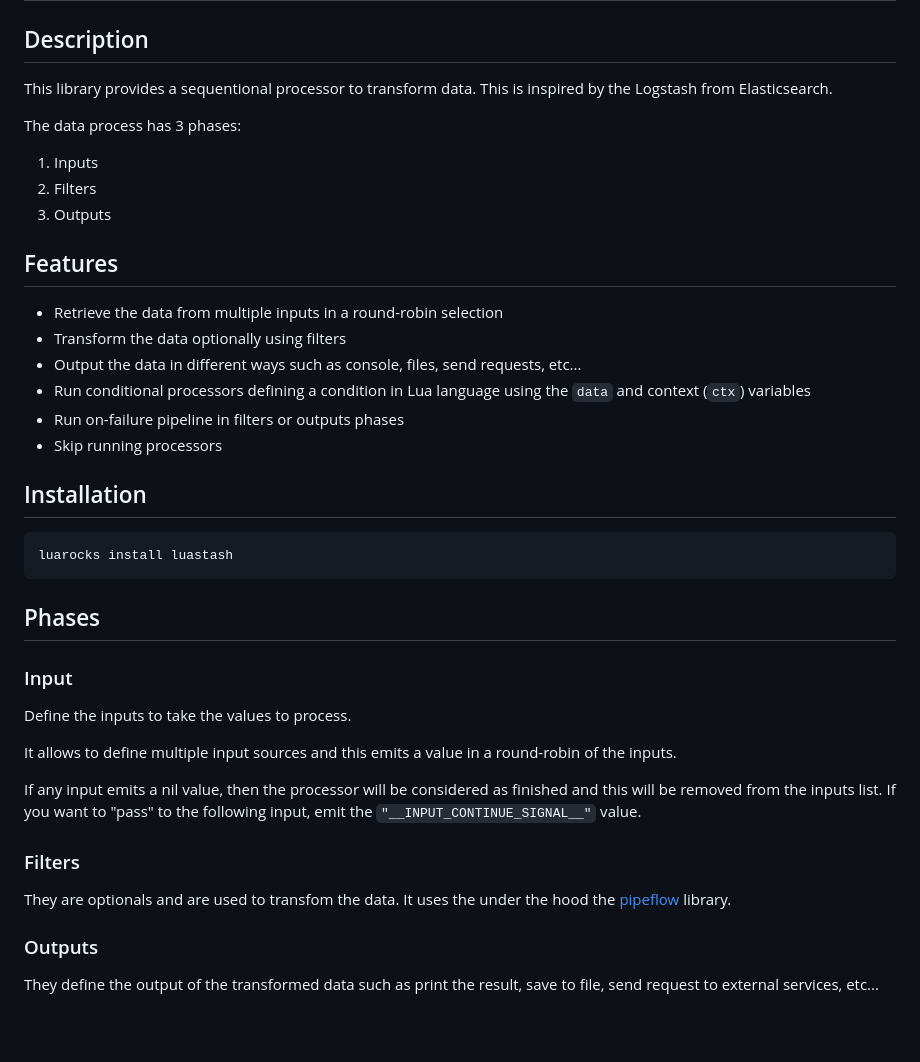
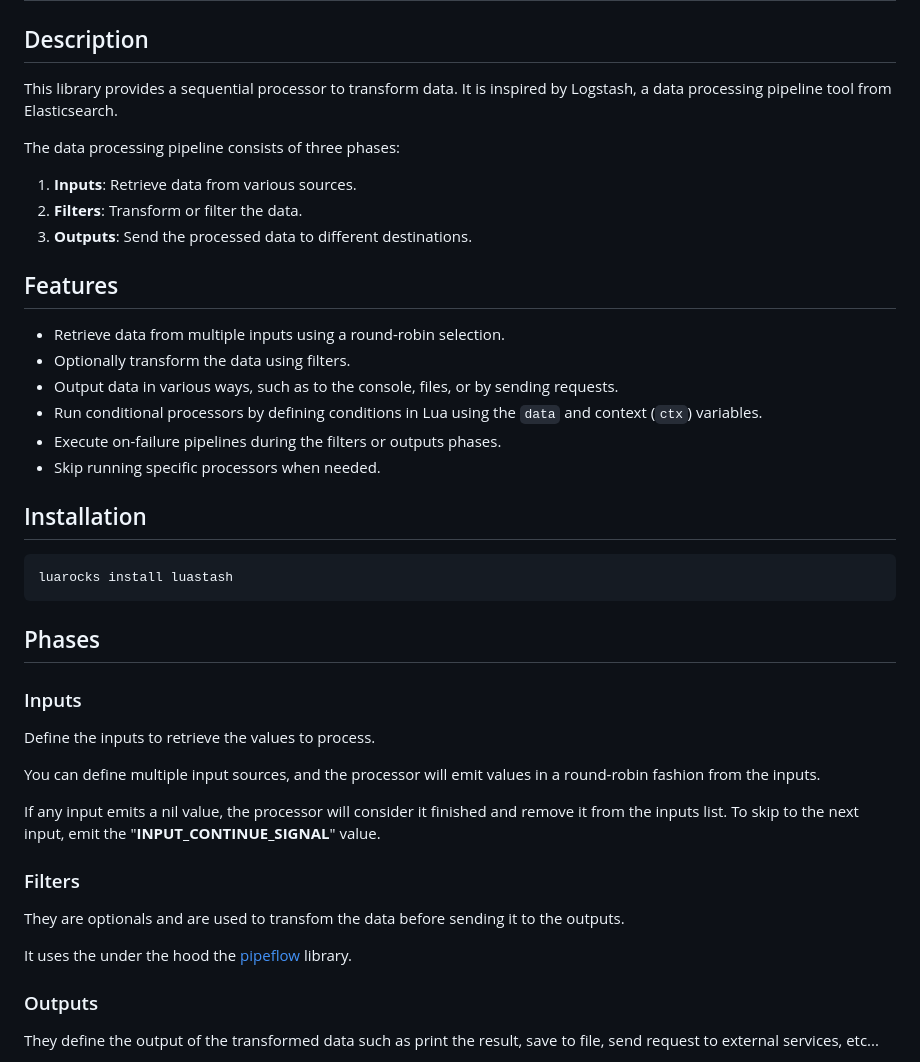
Before and after one commit to Desvelao/luastash, a Markdown page: README.md, the part around the change. GitHub-like rendering; blank space fills up the shorter version.

Commit message:
docs: enhance README.md

````diff
--- a/README.md
+++ b/README.md
@@ -2,44 +2,46 @@
 
 ## Description
 
-This library provides a sequentional processor to transform data. This is inspired by the Logstash from Elasticsearch.
+This library provides a sequential processor to transform data. It is inspired by Logstash, a data processing pipeline tool from Elasticsearch.
 
-The data process has 3 phases:
+The data processing pipeline consists of three phases:
 
-1. Inputs
-2. Filters
-3. Outputs
+1. **Inputs**: Retrieve data from various sources.
+2. **Filters**: Transform or filter the data.
+3. **Outputs**: Send the processed data to different destinations.
 
 
 ## Features
 
-- Retrieve the data from multiple inputs in a round-robin selection
-- Transform the data optionally using filters
-- Output the data in different ways such as console, files, send requests, etc...
-- Run conditional processors defining a condition in Lua language using the `data` and context (`ctx`) variables
-- Run on-failure pipeline in filters or outputs phases
-- Skip running processors
+- Retrieve data from multiple inputs using a round-robin selection.
+- Optionally transform the data using filters.
+- Output data in various ways, such as to the console, files, or by sending requests.
+- Run conditional processors by defining conditions in Lua using the `data` and context (`ctx`) variables.
+- Execute on-failure pipelines during the filters or outputs phases.
+- Skip running specific processors when needed.
 
 ## Installation
 
-```console
+```bash
 luarocks install luastash
 ```
 
 ## Phases
 
-### Input
+### Inputs
 
-Define the inputs to take the values to process.
+Define the inputs to retrieve the values to process.
 
-It allows to define multiple input sources and this emits a value in a round-robin of the inputs.
+You can define multiple input sources, and the processor will emit values in a round-robin fashion from the inputs.
 
-If any input emits a nil value, then the processor will be considered as finished and this will be removed from the inputs list.
-If you want to "pass" to the following input, emit the `"__INPUT_CONTINUE_SIGNAL__"` value.
+If any input emits a nil value, the processor will consider it finished and remove it from the inputs list.
+To skip to the next input, emit the "__INPUT_CONTINUE_SIGNAL__" value.
 
 ### Filters
 
-They are optionals and are used to transfom the data. It uses the under the hood the [pipeflow](https://github.com/Desvelao/pipeflow) library.
+They are optionals and are used to transfom the data before sending it to the outputs.
+
+It uses the under the hood the [pipeflow](https://github.com/Desvelao/pipeflow) library.
 
 ### Outputs
 
````
